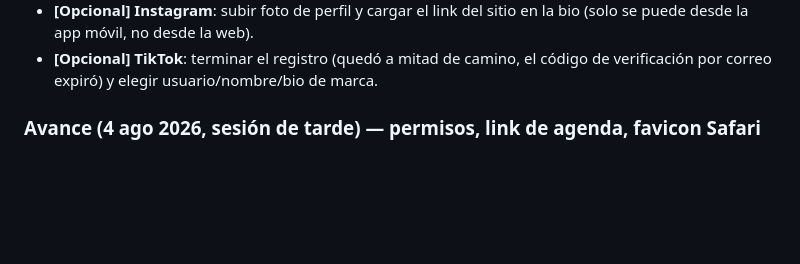
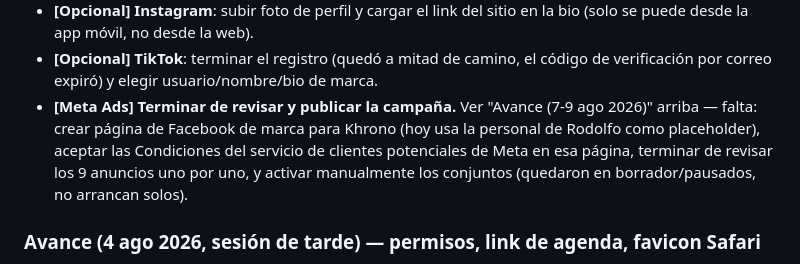
Before and after one commit to felipeconstructor/pagina-automatizaciones-marketing, a Markdown page: CLAUDE.md, the part around one of its changes. Drawn GitHub-style; blank space fills up the shorter version.

Commit message:
Documentar estructura de campaña de Meta Ads armada en borrador (7-9 ago)
Co-Authored-By: Claude Sonnet 5 <noreply@anthropic.com>

```diff
--- a/CLAUDE.md
+++ b/CLAUDE.md
@@ -225,6 +308,13 @@ en esta sesión, queda anotado por transparencia.
 - **[Opcional] TikTok**: terminar el registro (quedó a mitad de camino, el
   código de verificación por correo expiró) y elegir usuario/nombre/bio de
   marca.
+- **[Meta Ads] Terminar de revisar y publicar la campaña.** Ver "Avance
+  (7-9 ago 2026)" arriba — falta: crear página de Facebook de marca para
+  Khrono (hoy usa la personal de Rodolfo como placeholder), aceptar las
+  Condiciones del servicio de clientes potenciales de Meta en esa
+  página, terminar de revisar los 9 anuncios uno por uno, y activar
+  manualmente los conjuntos (quedaron en borrador/pausados, no arrancan
+  solos).
 
 ### Avance (4 ago 2026, sesión de tarde) — permisos, link de agenda, favicon Safari
 
```
Also changed, not shown: other parts of CLAUDE.md (+83 -0 lines).
